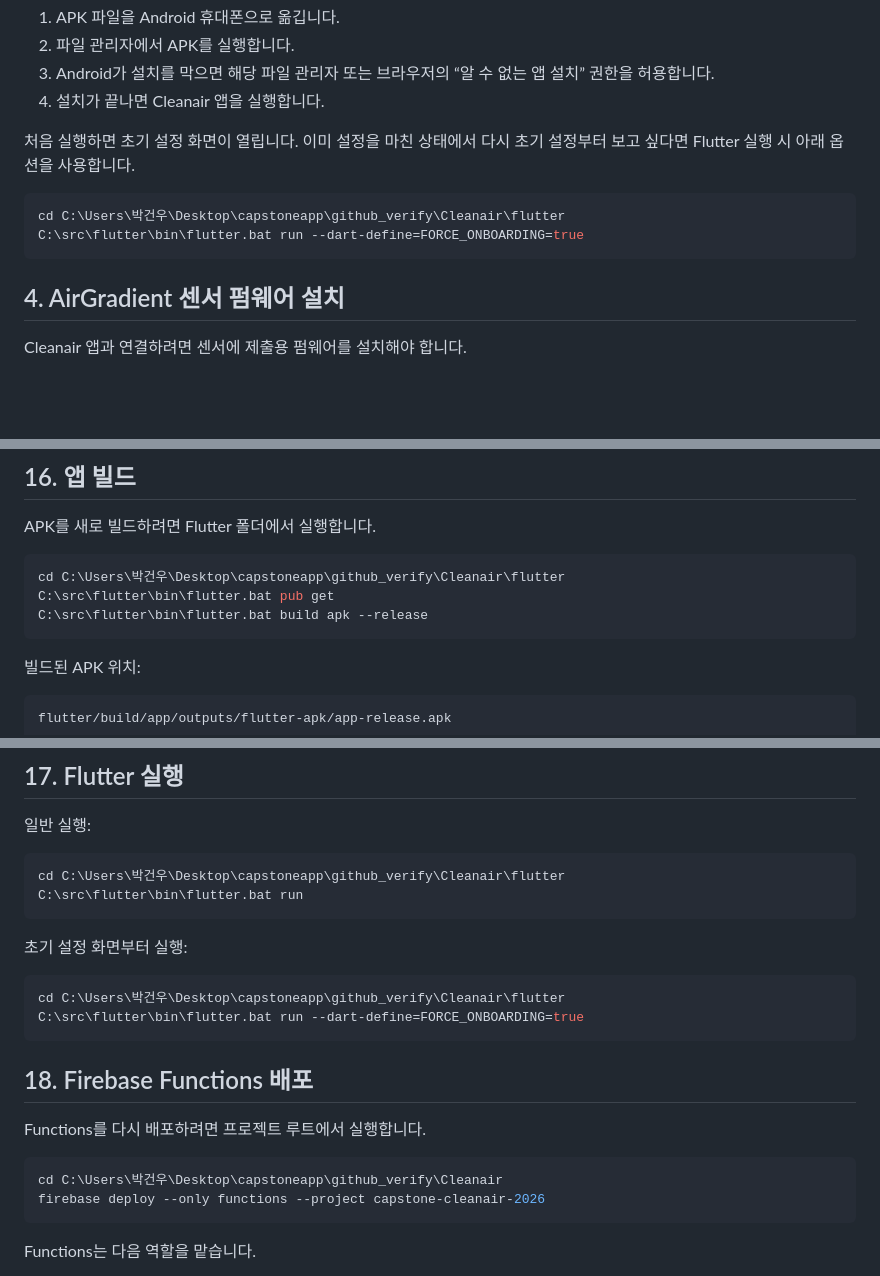
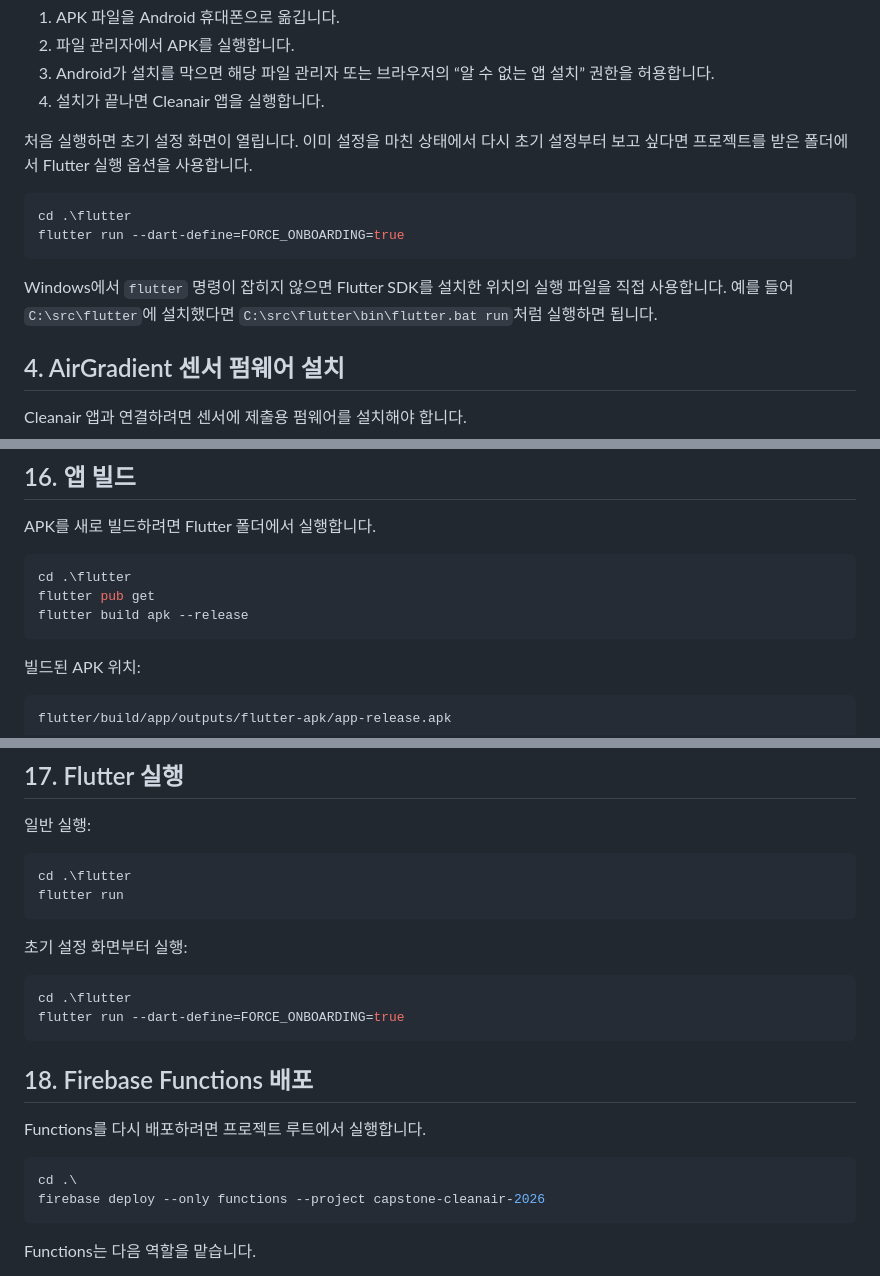
Before and after one commit to genpark36/Cleanair, a Markdown page: docs/RUN_GUIDE.md, 3 parts joined by grey strips. GitHub-like rendering; blank space fills up the shorter version.

Commit message:
Fix run guide project-relative paths

````diff
--- a/docs/RUN_GUIDE.md
+++ b/docs/RUN_GUIDE.md
@@ -56,12 +58,14 @@ release_apk/cleanair-final-release.apk
 3. Android가 설치를 막으면 해당 파일 관리자 또는 브라우저의 “알 수 없는 앱 설치” 권한을 허용합니다.
 4. 설치가 끝나면 Cleanair 앱을 실행합니다.
 
-처음 실행하면 초기 설정 화면이 열립니다. 이미 설정을 마친 상태에서 다시 초기 설정부터 보고 싶다면 Flutter 실행 시 아래 옵션을 사용합니다.
+처음 실행하면 초기 설정 화면이 열립니다. 이미 설정을 마친 상태에서 다시 초기 설정부터 보고 싶다면 프로젝트를 받은 폴더에서 Flutter 실행 옵션을 사용합니다.
 
 ```powershell
-cd C:\Users\박건우\Desktop\capstoneapp\github_verify\Cleanair\flutter
-C:\src\flutter\bin\flutter.bat run --dart-define=FORCE_ONBOARDING=true
+cd .\flutter
+flutter run --dart-define=FORCE_ONBOARDING=true
 ```
+
+Windows에서 `flutter` 명령이 잡히지 않으면 Flutter SDK를 설치한 위치의 실행 파일을 직접 사용합니다. 예를 들어 `C:\src\flutter`에 설치했다면 `C:\src\flutter\bin\flutter.bat run`처럼 실행하면 됩니다.
 
 ## 4. AirGradient 센서 펌웨어 설치
 
@@ -435,9 +439,9 @@ https://capstone-cleanair-2026.web.app
 APK를 새로 빌드하려면 Flutter 폴더에서 실행합니다.
 
 ```powershell
-cd C:\Users\박건우\Desktop\capstoneapp\github_verify\Cleanair\flutter
-C:\src\flutter\bin\flutter.bat pub get
-C:\src\flutter\bin\flutter.bat build apk --release
+cd .\flutter
+flutter pub get
+flutter build apk --release
 ```
 
 빌드된 APK 위치:
@@ -457,15 +461,15 @@ release_apk/cleanair-final-release.apk
 일반 실행:
 
 ```powershell
-cd C:\Users\박건우\Desktop\capstoneapp\github_verify\Cleanair\flutter
-C:\src\flutter\bin\flutter.bat run
+cd .\flutter
+flutter run
 ```
 
 초기 설정 화면부터 실행:
 
 ```powershell
-cd C:\Users\박건우\Desktop\capstoneapp\github_verify\Cleanair\flutter
-C:\src\flutter\bin\flutter.bat run --dart-define=FORCE_ONBOARDING=true
+cd .\flutter
+flutter run --dart-define=FORCE_ONBOARDING=true
 ```
 
 ## 18. Firebase Functions 배포
@@ -473,7 +477,7 @@ C:\src\flutter\bin\flutter.bat run --dart-define=FORCE_ONBOARDING=true
 Functions를 다시 배포하려면 프로젝트 루트에서 실행합니다.
 
 ```powershell
-cd C:\Users\박건우\Desktop\capstoneapp\github_verify\Cleanair
+cd .\
 firebase deploy --only functions --project capstone-cleanair-2026
 ```
 
````
Also changed, not shown: other parts of docs/RUN_GUIDE.md (+5 -3 lines).
